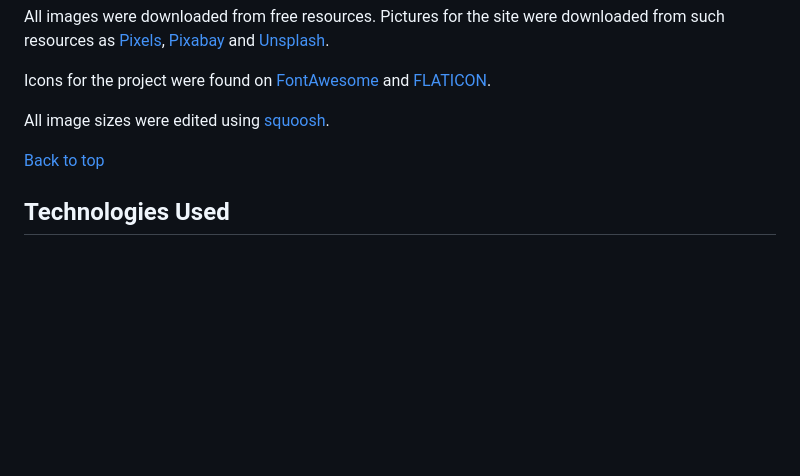
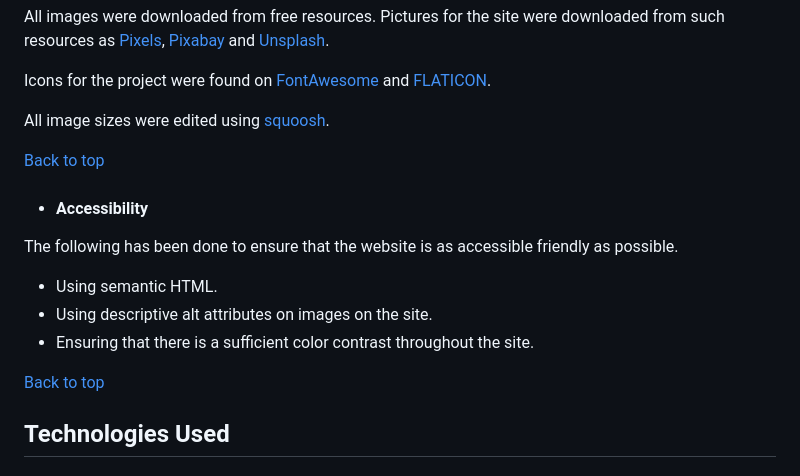
Before and after one commit to barkode/bake-with-joy, a Markdown page: README.md, the part around one of its changes. Drawn GitHub-style; blank space fills up the shorter version.

```diff
--- a/README.md
+++ b/README.md
@@ -126,6 +133,17 @@ All image sizes were edited using [squoosh](https://squoosh.app/).
 
 [Back to top](#content)
 
+- #### Accessibility
+
+The following has been done to ensure that the website is as accessible friendly
+as possible.
+
+- Using semantic HTML.
+- Using descriptive alt attributes on images on the site.
+- Ensuring that there is a sufficient color contrast throughout the site.
+
+[Back to top](#content)
+
 ## Technologies Used
 
 ### Languages Used
```
Also changed, not shown: other parts of README.md (+61 -13 lines), assets/readme-img/footer.png (added), assets/readme-img/header.png (added), assets/readme-img/logo-1.png (added), assets/readme-img/logo-2.png (added), assets/readme-img/navmenu.png (added).
